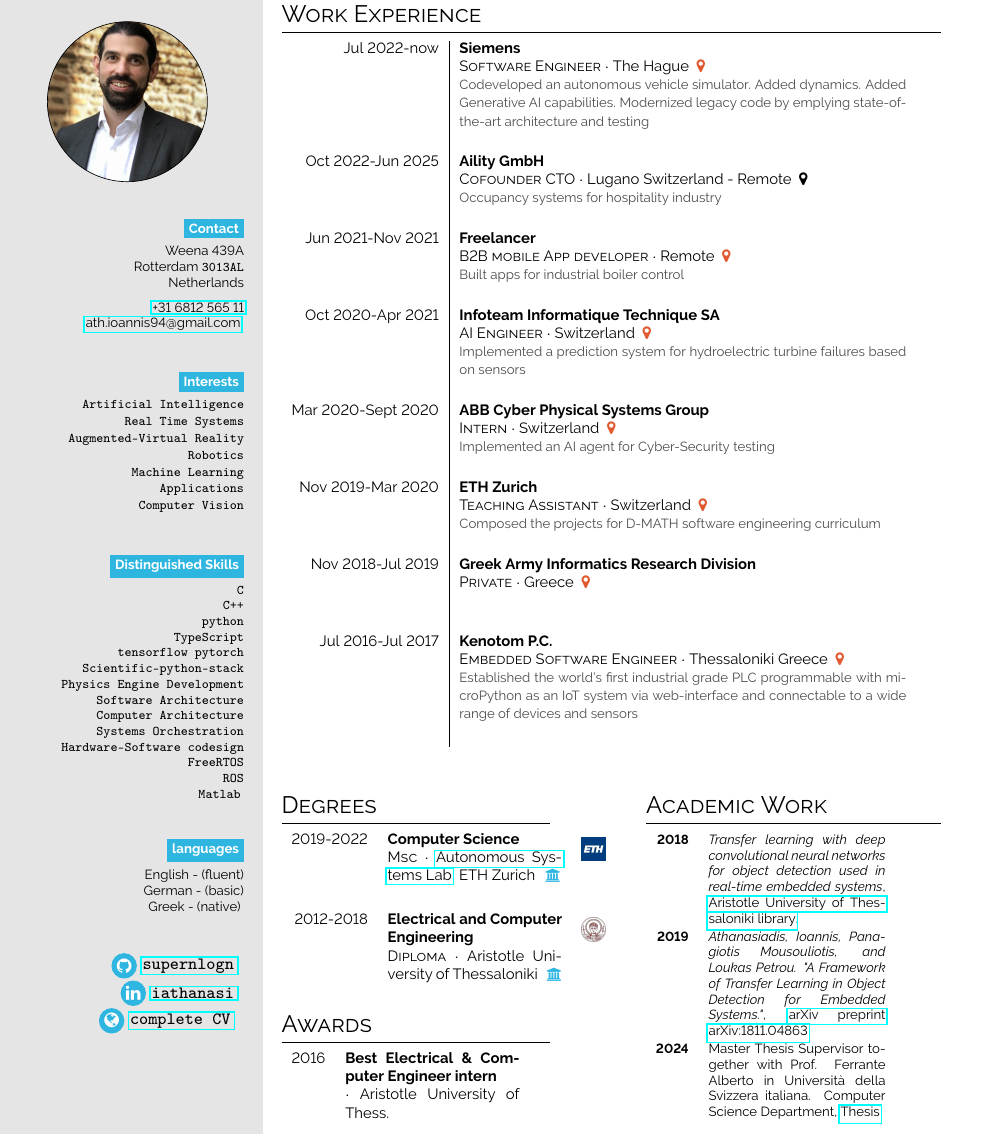
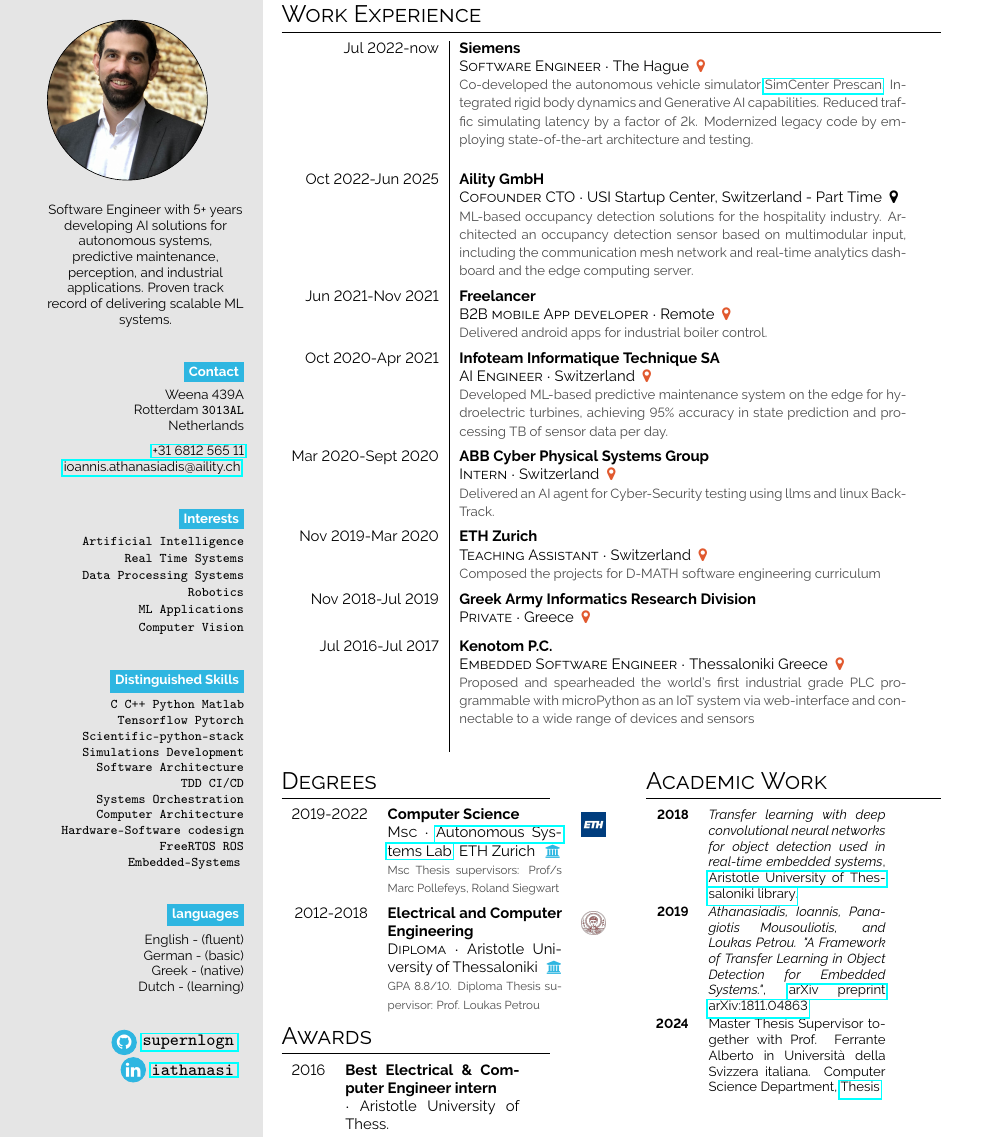
Before and after one commit to supernlogn/resume, a LaTeX document (main.tex): part of the page before the commit and part of page 1 of 2 after it, cut so that both start at the same text. Compiled offline with pdfLaTeX.

Commit message:
Changes after gpt review and ast tool recommendations

```diff
--- a/main.tex
+++ b/main.tex
@@ -50,13 +50,17 @@
 
 % 0.9,0.9,0.9 -- 0.8,0.8,0.8
 
-
 \footnotesize
 {\setasidefontcolour
 \flushright
 \begin{center}
     \roundpic{me.jpg}
+Software Engineer with 5+ years developing AI solutions for autonomous systems, predictive maintenance, perception, and industrial applications. Proven track record of delivering scalable ML systems.
 \end{center}
+ % at Siemens and founding successful AI startups. Expert in deep learning, computer vision, and real-time embedded systems.
+\bigskip
+
+\bigskip
 
 \bg{cvgreen}{white}{Contact}\\[0.5em]
 {\footnotesize
@@ -64,7 +68,7 @@
 Rotterdam \texttt{3013AL}\\
 Netherlands\\[.2cm]
 \href{tel:+31681256511}{+31 6812 565 11}\\ % Your phone number
-\href{mailto:ath.ioannis94@gmail.com}{ath.ioannis94@gmail.com}} % Your email address
+\href{mailto:ioannis.athanasiadis@aility.ch}{ioannis.athanasiadis@aility.ch}} % Your email address
 \bigskip
 
 \bigskip
@@ -72,29 +76,24 @@
 \bg{cvgreen}{white}{Interests}\\[0.5em]
 \texttt{Artificial Intelligence}\\[0.1em]
 \texttt{Real Time Systems}\\[0.1em]
-\texttt{Augmented-Virtual Reality}\\[0.1em]
+\texttt{Data Processing Systems}\\[0.1em]
 \texttt{Robotics}\\[0.1em]
-\texttt{Machine Learning Applications}\\[0.1em]
+\texttt{ML Applications}\\[0.1em]
 \texttt{Computer Vision}\\[0.1em]
 \bigskip
 
 \bigskip
 
 \bg{cvgreen}{white}{Distinguished Skills}\\[0.5em]
-\texttt{C}\\
-\texttt{C++}\\
-\texttt{python}\\
-\texttt{TypeScript}\\
-\texttt{tensorflow pytorch}\\
-\texttt{Scientific-python-stack}\\
-\texttt{Physics Engine Development}\\
+\texttt{C C++ Python Matlab}\\
+\texttt{Tensorflow Pytorch Scientific-python-stack}\\
+\texttt{Simulations Development}\\
 \texttt{Software Architecture}\\
+\texttt{TDD CI/CD}\\
+\texttt{Systems Orchestration}\\
 \texttt{Computer Architecture}\\
-\texttt{Systems Orchestration}\\
 \texttt{Hardware-Software codesign}\\
-\texttt{FreeRTOS}\\
-\texttt{ROS}\\
-\texttt{Matlab}
+\texttt{FreeRTOS ROS Embedded-Systems}
 \bigskip
 
 \bigskip
@@ -102,14 +101,15 @@
 \bg{cvgreen}{white}{languages} \\[0.5em]
 English - (fluent)\\
 German - (basic)\\
-Greek - (native)
+Greek - (native)\\
+Dutch - (learning)\\
 \bigskip
 
 \bigskip
 
 \infobubble{\faGithub}{cvgreen}{white}{\href{https://github.com/supernlogn}{supernlogn}}\\
 \infobubble{\faLinkedin}{cvgreen}{white}{\href{https://www.linkedin.com/in/iathanasi}{iathanasi}}\\
-\infobubble{\faGlobe}{cvgreen}{white}{\href{https://drive.google.com/file/d/1nYNJdjk7uiycx1XPhOFVveEBxAi25FOH/view}{complete CV}}
+% \infobubble{\faGlobe}{cvgreen}{white}{\href{https://drive.google.com/file/d/1nYNJdjk7uiycx1XPhOFVveEBxAi25FOH/view}{complete CV}}
 
 \phantom{turn the page}
 \vspace{5em}
@@ -122,22 +122,29 @@
 \small
 \section*{Work Experience}
 \begin{tabular}{r| p{0.5\textwidth} c}
-\cvevent{Jul 2022-now}{Siemens}{Software Engineer}{The Hague \color{cvred}}{Codeveloped an autonomous vehicle simulator. Added dynamics. Added Generative AI capabilities. Modernized legacy code by emplying state-of-the-art architecture and testing}{empty.png}\\
-\cvevent{Oct 2022-Jun 2025}{Aility GmbH}{Cofounder CTO}{Lugano Switzerland - Remote}{Occupancy systems for hospitality industry}{empty.png}\\
-\cvevent{Jun 2021-Nov 2021}{Freelancer}{B2B mobile App developer}{Remote \color{cvred}}{Built apps for industrial boiler control}{empty.png}\\
-\cvevent{Oct 2020-Apr 2021}{Infoteam Informatique Technique SA}{AI Engineer}{Switzerland \color{cvred}}{Implemented a prediction system for hydroelectric turbine failures based on sensors}{empty.png}\\
-\cvevent{Mar 2020-Sept 2020}{ABB Cyber Physical Systems Group}{Intern}{Switzerland \color{cvred}}{Implemented an AI agent for Cyber-Security testing}{empty.png}\\
+\cvevent{Jul 2022-now}{Siemens}{Software Engineer}{The Hague \color{cvred}}{Co-developed the autonomous vehicle simulator \href{https://www.plm.automation.siemens.com/global/en/products/simcenter/prescan.html}{SimCenter Prescan}. Integrated rigid body dynamics and Generative AI capabilities. Reduced traffic simulating latency by a factor of 2k. Modernized legacy code by employing state-of-the-art architecture and testing.}{empty.png}\\
+\vspace{-1em}
+\cvevent{Oct 2022-Jun 2025}{Aility GmbH}{Cofounder CTO}{USI Startup Center, Switzerland - Part Time}{ML-based occupancy detection solutions for the hospitality industry. Architected an occupancy detection sensor based on multimodular input, including the communication mesh network and real-time analytics dashboard and the edge computing server.}{empty.png}\\
+\vspace{-1em}
+\cvevent{Jun 2021-Nov 2021}{Freelancer}{B2B mobile App developer}{Remote \color{cvred}}{Delivered android apps for industrial boiler control.}{empty.png}\\
+\vspace{-1em}
+\cvevent{Oct 2020-Apr 2021}{Infoteam Informatique Technique SA}{AI Engineer}{Switzerland \color{cvred}}{Developed ML-based predictive maintenance system on the edge for hydroelectric turbines, achieving 95\% accuracy in state prediction and processing TB of sensor data per day.}{empty.png}\\
+\vspace{-1em}
+\cvevent{Mar 2020-Sept 2020}{ABB Cyber Physical Systems Group}{Intern}{Switzerland \color{cvred}}{Delivered an AI agent for Cyber-Security testing using llms and linux BackTrack.}{empty.png}\\
+\vspace{-1em}
 \cvevent{Nov 2019-Mar 2020}{ETH Zurich}{Teaching Assistant}{Switzerland \color{cvred}}{Composed the projects for D-MATH software engineering curriculum}{ethz.jpg}\\
+\vspace{-2em}
 \cvevent{Nov 2018-Jul 2019}{Greek Army Informatics Research Division}{Private}{Greece \color{cvred}}{}{empty.png}\\
-\cvevent{Jul 2016-Jul 2017}{Kenotom P.C.}{Embedded Software Engineer}{Thessaloniki Greece \color{cvred}}{Established the world's first industrial grade PLC programmable with microPython as an IoT system via web-interface and connectable to a wide range of devices and sensors}{empty.png}
+% \vspace{-1em}
+\cvevent{Jul 2016-Jul 2017}{Kenotom P.C.}{Embedded Software Engineer}{Thessaloniki Greece \color{cvred}}{Proposed and spearheaded the world's first industrial grade PLC programmable with microPython as an IoT system via web-interface and connectable to a wide range of devices and sensors}{empty.png}
 \end{tabular}
-\vspace{3em}
+\vspace{1em}
 
 \begin{minipage}[t]{0.3\textwidth}
 \section*{Degrees}
 \begin{tabular}{r p{0.65\textwidth} c}
-    \cvdegree{2019-2022}{Computer Science}{Msc}{\href{https://asl.ethz.ch}{Autonomous Systems Lab}, ETH Zurich \color{headerblue}}{}{ethz.jpg} \\
-    \cvdegree{2012-2018}{Electrical and Computer Engineering}{Diploma}{Aristotle University of Thessaloniki \color{headerblue}}{}{auth.png} \\
+    \cvdegree{2019-2022}{Computer Science}{Msc}{\href{https://asl.ethz.ch}{Autonomous Systems Lab}, ETH Zurich \color{headerblue}}{Msc Thesis supervisors: Prof/s Marc Pollefeys, Roland Siegwart}{ethz.jpg} \\
+    \cvdegree{2012-2018}{Electrical and Computer Engineering}{Diploma}{Aristotle University of Thessaloniki \color{headerblue}}{GPA 8.8/10. Diploma Thesis supervisor: Prof. Loukas Petrou}{auth.png} \\
 \end{tabular}
 \section*{Awards}
 \begin{tabular}{r p{0.65\textwidth} c}
```
